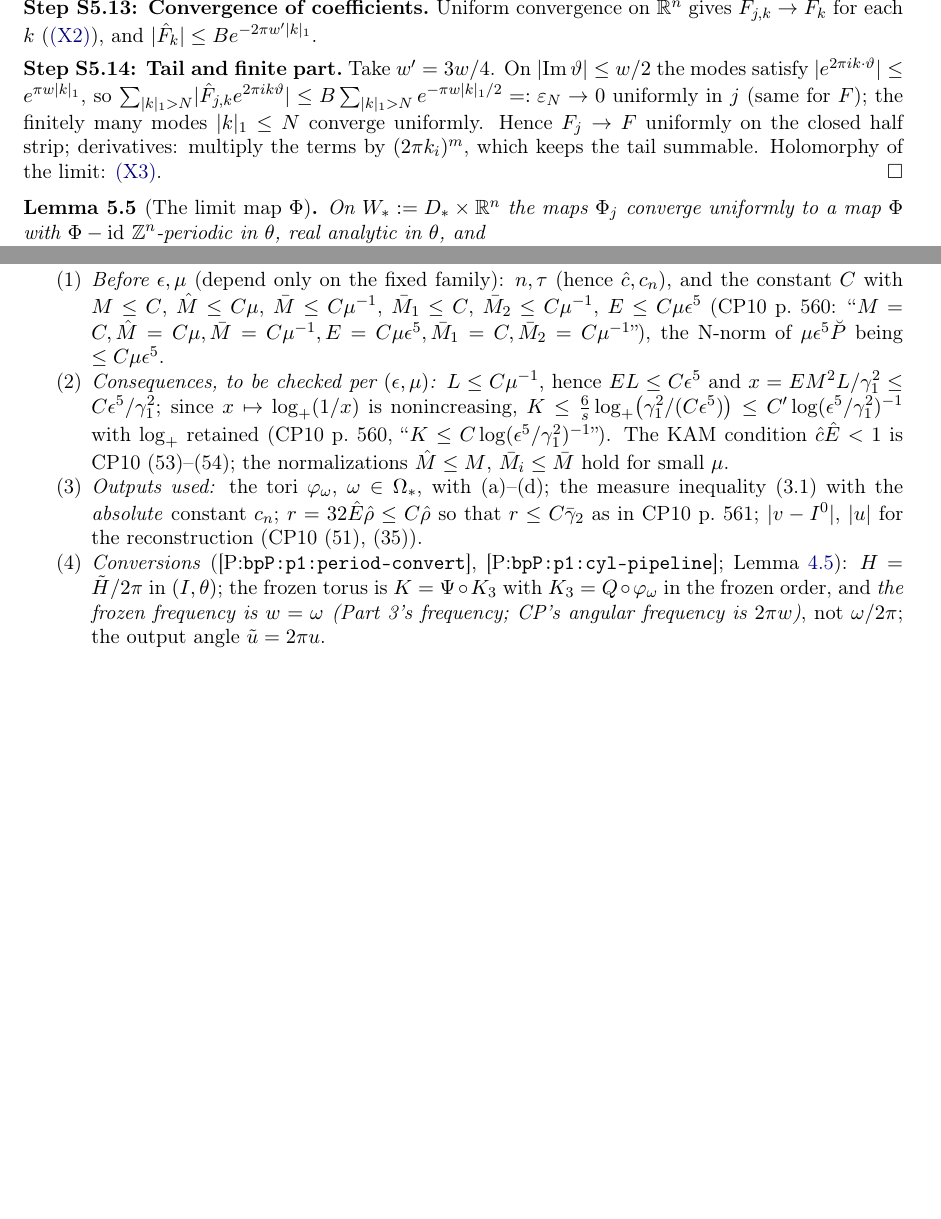
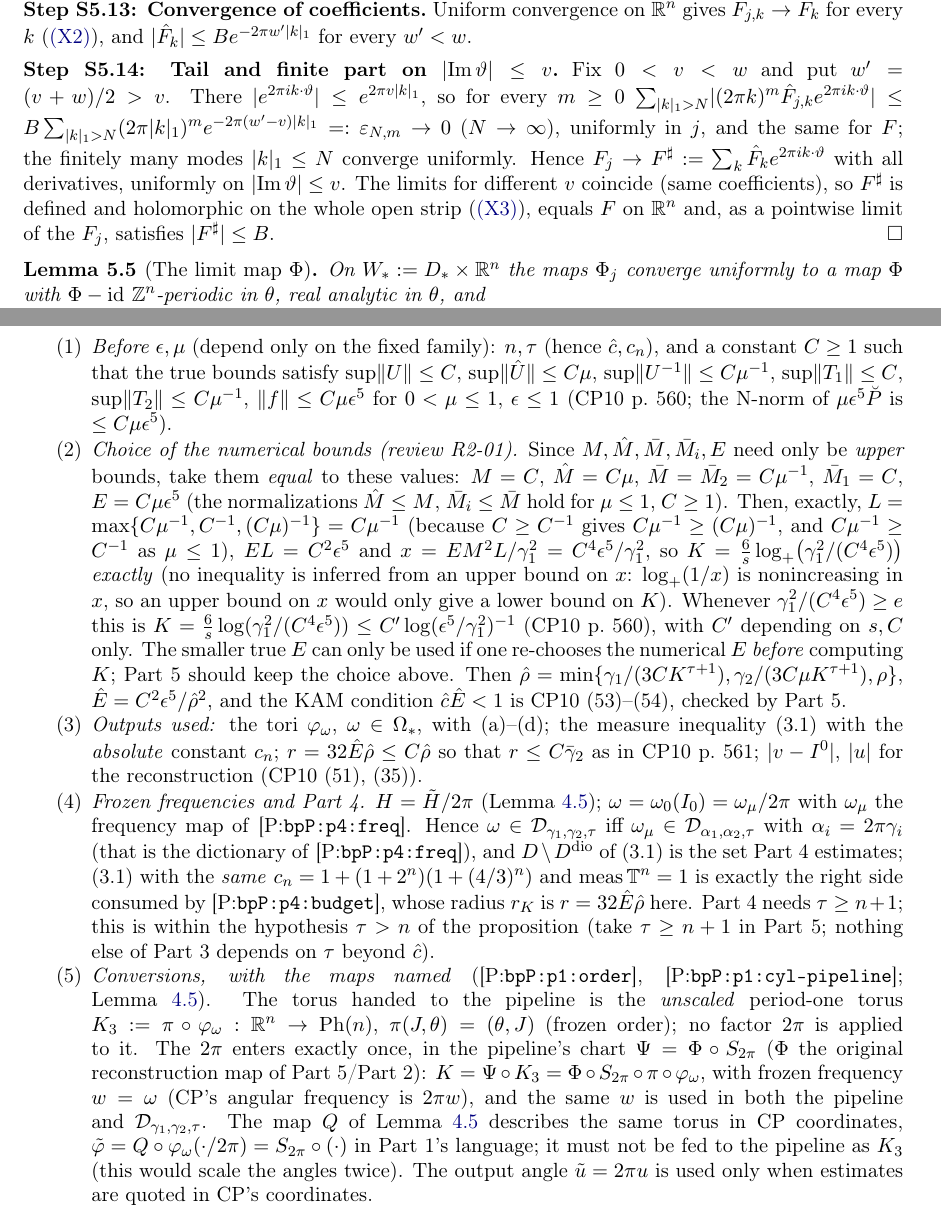
Before and after one commit to aravindkarthigeyan/KAM-dev, a LaTeX paper (blueprint-P/blueprint.tex, which reads blueprint-P/parts/p3b-two-scale-limit.tex): two parts of pages 34 and 37 of 54 before the commit and two parts of pages 34 and 38 of 55 after it, joined at a grey line, cut at the place of the change, the shorter picture padded with empty space. Compiled offline with pdfLaTeX.

Commit message:
Blueprint P Part 3: review round 2 fixes (exact K choice, full-strip Fourier compactness, single 2 pi scaling through Part 1's pipeline, consistency with Part 4)
Co-Authored-By: Claude Opus 5.5 <noreply@anthropic.com>

```diff
--- a/blueprint-P/parts/p3b-two-scale-limit.tex
+++ b/blueprint-P/parts/p3b-two-scale-limit.tex
@@ -68,9 +68,10 @@ Let $F_j:\{\vartheta\in\C^n:\abs{\operatorname{Im}\vartheta}<w\}\to\C$ be holomo
 \proofstep{Coefficient decay}\label{stepP:p3:fc-decay}
 For $0<w'<w$ and $k\ne0$ shift the integration contour to $\operatorname{Im}\vartheta=-w'\operatorname{sign}(k)$ (componentwise; Cauchy's theorem for the periodic integrand, \Kref{bp:p1:ext-rectangle}): $\abs{\hat F_{j,k}}\le Be^{-2\pi w'\abs k_1}$, uniformly in $j$.
 \proofstep{Convergence of coefficients}\label{stepP:p3:fc-coef}
-Uniform convergence on $\R^n$ gives $\hat F_{j,k}\to\hat F_k$ for each $k$ (\ref{bpP:p3:ext-fourier}), and $\abs{\hat F_k}\le Be^{-2\pi w'\abs k_1}$.
-\proofstep{Tail and finite part}\label{stepP:p3:fc-tail}
-Take $w'=3w/4$. On $\abs{\operatorname{Im}\vartheta}\le w/2$ the modes satisfy $\abs{e^{2\pi ik\cdot\vartheta}}\le e^{\pi w\abs k_1}$, so $\sum_{\abs k_1>N}\abs{\hat F_{j,k}e^{2\pi ik\vartheta}}\le B\sum_{\abs k_1>N}e^{-\pi w\abs k_1/2}=:\varepsilon_N\to0$ uniformly in $j$ (same for $F$); the finitely many modes $\abs k_1\le N$ converge uniformly. Hence $F_j\to F$ uniformly on the closed half strip; derivatives: multiply the terms by $(2\pi k_i)^m$, which keeps the tail summable. Holomorphy of the limit: \ref{bpP:p3:ext-weierstrass}.
+Uniform convergence on $\R^n$ gives $\hat F_{j,k}\to\hat F_k$ for every $k$ (\ref{bpP:p3:ext-fourier}), and $\abs{\hat F_k}\le Be^{-2\pi w'\abs k_1}$ for every $w'<w$.
+\proofstep{Tail and finite part on $\abs{\operatorname{Im}\vartheta}\le v$}\label{stepP:p3:fc-tail}
+Fix $0<v<w$ and put $w'=(v+w)/2>v$. There $\abs{e^{2\pi ik\cdot\vartheta}}\le e^{2\pi v\abs k_1}$, so for every $m\ge0$
+$\sum_{\abs k_1>N}\abs{(2\pi k)^{m}\hat F_{j,k}e^{2\pi ik\cdot\vartheta}}\le B\sum_{\abs k_1>N}(2\pi\abs k_1)^me^{-2\pi(w'-v)\abs k_1}=:\varepsilon_{N,m}\to0$ ($N\to\infty$), uniformly in $j$, and the same for $F$; the finitely many modes $\abs k_1\le N$ converge uniformly. Hence $F_j\to F^\sharp:=\sum_k\hat F_ke^{2\pi ik\cdot\vartheta}$ with all derivatives, uniformly on $\abs{\operatorname{Im}\vartheta}\le v$. The limits for different $v$ coincide (same coefficients), so $F^\sharp$ is defined and holomorphic on the whole open strip (\ref{bpP:p3:ext-weierstrass}), equals $F$ on $\R^n$ and, as a pointwise limit of the $F_j$, satisfies $\abs{F^\sharp}\le B$.
 \end{proof}
 
 \begin{lemma}[The limit map $\Phi$]\label{bpP:p3:limit-phi}
@@ -207,10 +208,12 @@ $K_\Omega\subset\operatorname{Re}(D_r)\times\T^n$ (Lemma~\ref{bpP:p3:estimates})
 Part~5 (\Pref{bpP:p5:kam-application}) applies Proposition~\ref{bpP:p3:two-scale-kam} to the Hamiltonian $\breve H$ of CP10 Step~6 (p.~560) after Part~2's averaging (\Pref{bpP:p2:averaged-remainder}). \emph{Three radii must not be confused:} $\epsilon$ is the oscillator radius of CP10 (the quantity renamed $r$ in the frozen cylinder $\mathcal C(V,r)$); $\hat\rho$ is the action radius of Definition~\ref{bpP:p3:constants}; $r=32\hat E\hat\rho$ is the enlargement radius of this proposition. The identification (CP10 p.~560, review P3-05):
 $n_1=a$, $n_2=b$, $h=H_0(J_1)+\mu\breve N(J)$, $f=\mu\,\epsilon^5\breve P$ (\emph{not} $\mu^5\breve P$), $\rho=\breve\rho$, $s=\breve s/5$, $\bar s=4\breve s/5$ (in coefficient-radius widths of \S\ref{bpP:p3:conv}), $D=D_{\rm CP}$ of CP10 (48).
 \begin{enumerate}[label=(\arabic*)]
-\item \emph{Before $\epsilon,\mu$} (depend only on the fixed family): $n,\tau$ (hence $\hat c,c_n$), and the constant $C$ with $M\le C$, $\hat M\le C\mu$, $\bar M\le C\mu^{-1}$, $\bar M_1\le C$, $\bar M_2\le C\mu^{-1}$, $E\le C\mu\epsilon^5$ (CP10 p.~560: ``$M=C,\hat M=C\mu,\bar M=C\mu^{-1},E=C\mu\epsilon^5,\bar M_1=C,\bar M_2=C\mu^{-1}$''), the N-norm of $\mu\epsilon^5\breve P$ being $\le C\mu\epsilon^5$.
-\item \emph{Consequences, to be checked per $(\epsilon,\mu)$:} $L\le C\mu^{-1}$, hence $EL\le C\epsilon^5$ and $x=EM^2L/\gamma_1^2\le C\epsilon^5/\gamma_1^2$; since $x\mapsto\log_+(1/x)$ is nonincreasing, $K\le\frac6s\log_+\bigl(\gamma_1^2/(C\epsilon^5)\bigr)\le C'\log(\epsilon^5/\gamma_1^2)^{-1}$ with $\log_+$ retained (CP10 p.~560, ``$K\le C\log(\epsilon^5/\gamma_1^2)^{-1}$''). The KAM condition $\hat c\hat E<1$ is CP10 (53)--(54); the normalizations $\hat M\le M$, $\bar M_i\le\bar M$ hold for small $\mu$.
+\item \emph{Before $\epsilon,\mu$} (depend only on the fixed family): $n,\tau$ (hence $\hat c,c_n$), and a constant $C\ge1$ such that the true bounds satisfy $\sup\norm U\le C$, $\sup\norm{\hat U}\le C\mu$, $\sup\norm{U^{-1}}\le C\mu^{-1}$, $\sup\norm{T_1}\le C$, $\sup\norm{T_2}\le C\mu^{-1}$, $\norm f\le C\mu\epsilon^5$ for $0<\mu\le1$, $\epsilon\le1$ (CP10 p.~560; the N-norm of $\mu\epsilon^5\breve P$ is $\le C\mu\epsilon^5$).
+\item \emph{Choice of the numerical bounds (review R2-01).} Since $M,\hat M,\bar M,\bar M_i,E$ need only be \emph{upper} bounds, take them \emph{equal} to these values: $M=C$, $\hat M=C\mu$, $\bar M=\bar M_2=C\mu^{-1}$, $\bar M_1=C$, $E=C\mu\epsilon^5$ (the normalizations $\hat M\le M$, $\bar M_i\le\bar M$ hold for $\mu\le1$, $C\ge1$). Then, exactly, $L=\max\{C\mu^{-1},C^{-1},(C\mu)^{-1}\}=C\mu^{-1}$ (because $C\ge C^{-1}$ gives $C\mu^{-1}\ge(C\mu)^{-1}$, and $C\mu^{-1}\ge C^{-1}$ as $\mu\le1$), $EL=C^2\epsilon^5$ and
+$x=EM^2L/\gamma_1^2=C^4\epsilon^5/\gamma_1^2$, so $K=\frac6s\log_+\bigl(\gamma_1^2/(C^4\epsilon^5)\bigr)$ \emph{exactly} (no inequality is inferred from an upper bound on $x$: $\log_+(1/x)$ is nonincreasing in $x$, so an upper bound on $x$ would only give a lower bound on $K$). Whenever $\gamma_1^2/(C^4\epsilon^5)\ge e$ this is $K=\frac6s\log(\gamma_1^2/(C^4\epsilon^5))\le C'\log(\epsilon^5/\gamma_1^2)^{-1}$ (CP10 p.~560), with $C'$ depending on $s,C$ only. The smaller true $E$ can only be used if one re-chooses the numerical $E$ \emph{before} computing $K$; Part~5 should keep the choice above. Then $\hat\rho=\min\{\gamma_1/(3CK^{\tau+1}),\gamma_2/(3C\mu K^{\tau+1}),\rho\}$, $\hat E=C^2\epsilon^5/\hat\rho^2$, and the KAM condition $\hat c\hat E<1$ is CP10 (53)--(54), checked by Part~5.
 \item \emph{Outputs used:} the tori $\varphi_\omega$, $\omega\in\Omega_*$, with (a)--(d); the measure inequality (3.1) with the \emph{absolute} constant $c_n$; $r=32\hat E\hat\rho\le C\hat\rho$ so that $r\le C\bar\gamma_2$ as in CP10 p.~561; $\abs{v-I^0}$, $\abs u$ for the reconstruction (CP10 (51), (35)).
-\item \emph{Conversions} (\Pref{bpP:p1:period-convert}, \Pref{bpP:p1:cyl-pipeline}; Lemma~\ref{bpP:p3:period-dictionary}): $H=\tilde H/2\pi$ in $(I,\theta)$; the frozen torus is $K=\Psi\circ K_3$ with $K_3=Q\circ\varphi_\omega$ in the frozen order, and \emph{the frozen frequency is $w=\omega$ (Part~3's frequency; CP's angular frequency is $2\pi w$)}, not $\omega/2\pi$; the output angle $\tilde u=2\pi u$.
+\item \emph{Frozen frequencies and Part~4.} $H=\tilde H/2\pi$ (Lemma~\ref{bpP:p3:period-dictionary}); $\omega=\omega_0(I_0)=\omega_\mu/2\pi$ with $\omega_\mu$ the frequency map of \Pref{bpP:p4:freq}. Hence $\omega\in\mathcal D_{\gamma_1,\gamma_2,\tau}$ iff $\omega_\mu\in\mathcal D_{\alpha_1,\alpha_2,\tau}$ with $\alpha_i=2\pi\gamma_i$ (that is the dictionary of \Pref{bpP:p4:freq}), and $D\setminus D^{\rm dio}$ of (3.1) is the set Part~4 estimates; (3.1) with the \emph{same} $c_n=1+(1+2^n)(1+(4/3)^n)$ and $\meas\T^n=1$ is exactly the right side consumed by \Pref{bpP:p4:budget}, whose radius $r_K$ is $r=32\hat E\hat\rho$ here. Part~4 needs $\tau\ge n+1$; this is within the hypothesis $\tau>n$ of the proposition (take $\tau\ge n+1$ in Part~5; nothing else of Part~3 depends on $\tau$ beyond $\hat c$).
+\item \emph{Conversions, with the maps named} (\Pref{bpP:p1:order}, \Pref{bpP:p1:cyl-pipeline}; Lemma~\ref{bpP:p3:period-dictionary}). The torus handed to the pipeline is the \emph{unscaled} period-one torus $K_3:=\pi\circ\varphi_\omega:\R^n\to\Ph{n}$, $\pi(J,\theta)=(\theta,J)$ (frozen order); no factor $2\pi$ is applied to it. The $2\pi$ enters exactly once, in the pipeline's chart $\Psi=\Phi\circ S_{2\pi}$ ($\Phi$ the original reconstruction map of Part~5/Part~2): $K=\Psi\circ K_3=\Phi\circ S_{2\pi}\circ\pi\circ\varphi_\omega$, with frozen frequency $w=\omega$ (CP's angular frequency is $2\pi w$), and the same $w$ is used in both the pipeline and $\mathcal D_{\gamma_1,\gamma_2,\tau}$. The map $Q$ of Lemma~\ref{bpP:p3:period-dictionary} describes the same torus in CP coordinates, $\tilde\varphi=Q\circ\varphi_\omega(\cdot/2\pi)=S_{2\pi}\circ(\cdot)$ in Part~1's language; it must not be fed to the pipeline as $K_3$ (this would scale the angles twice). The output angle $\tilde u=2\pi u$ is used only when estimates are quoted in CP's coordinates.
 \end{enumerate}
 \emph{Not conclusions of Part~3} (obligations of Part~5): the complex neighbourhood and uniform bounds from the literal premises (H1)--(H6), the injectivity/nondegeneracy of $\omega_\mu$ on a complex neighbourhood, the volume losses, the reconstruction of the oscillators and the seven clauses of \Pref{bpP:p0:cyltorus}, measurability and whole-torus saturation of $S$, positivity and the strict inequalities.
 \sourcegap{CP10 Prop.~3 claims \emph{``a unique real-analytic embedding''}; translations $\vartheta\mapsto\vartheta+c$ preserve all stated properties, so uniqueness is neither proved nor claimed here. The Lipschitz continuity of $(\vartheta,\omega)\mapsto\varphi_\omega(\vartheta)$ passes through $\omega_0^{-1}$, which is globally Lipschitz only for bounded $D$ (locally, at scale $\rho/\bar M$, in general: separated action islands at $j^2$ with local frequency maps centred at $j$ and Hessian $1$ have inverse derivative $1$ but no global Lipschitz inverse; review E9).}
```
Also changed, not shown: blueprint-P/parts/p3a-two-scale-iteration.tex (+1 -1 lines), blueprint-P/blueprint.pdf, blueprint-P/parts/p3b-two-scale-limit.tex (8 more changed lines).
